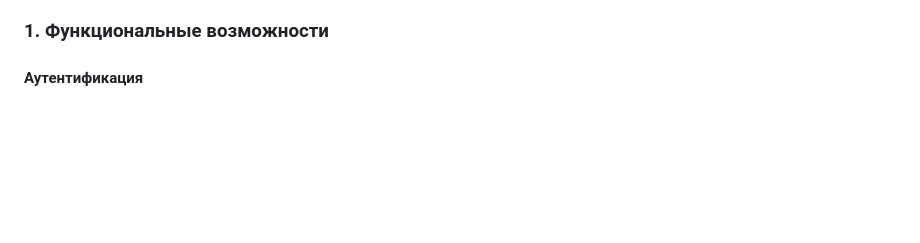
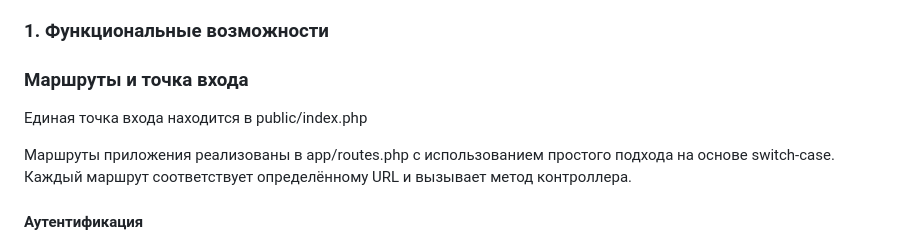
Before and after one commit to falcon-ov/awd-php-ind, a Markdown page: README.md, the part around the change. GitHub-like rendering; blank space fills up the shorter version.

```diff
--- a/README.md
+++ b/README.md
@@ -62,6 +62,11 @@
 7. Список использованных источников
 
 ### 1. Функциональные возможности
+
+### Маршруты и точка входа
+Единая точка входа находится в public/index.php
+
+Маршруты приложения реализованы в app/routes.php с использованием простого подхода на основе switch-case. Каждый маршрут соответствует определённому URL и вызывает метод контроллера.
 
 #### Аутентификация
 - **Регистрация**: Пользователи создают учётную запись, указав логин, email и пароль. Пароли хешируются с использованием алгоритма BCRYPT. Валидация проверяет уникальность логина и email.
```
